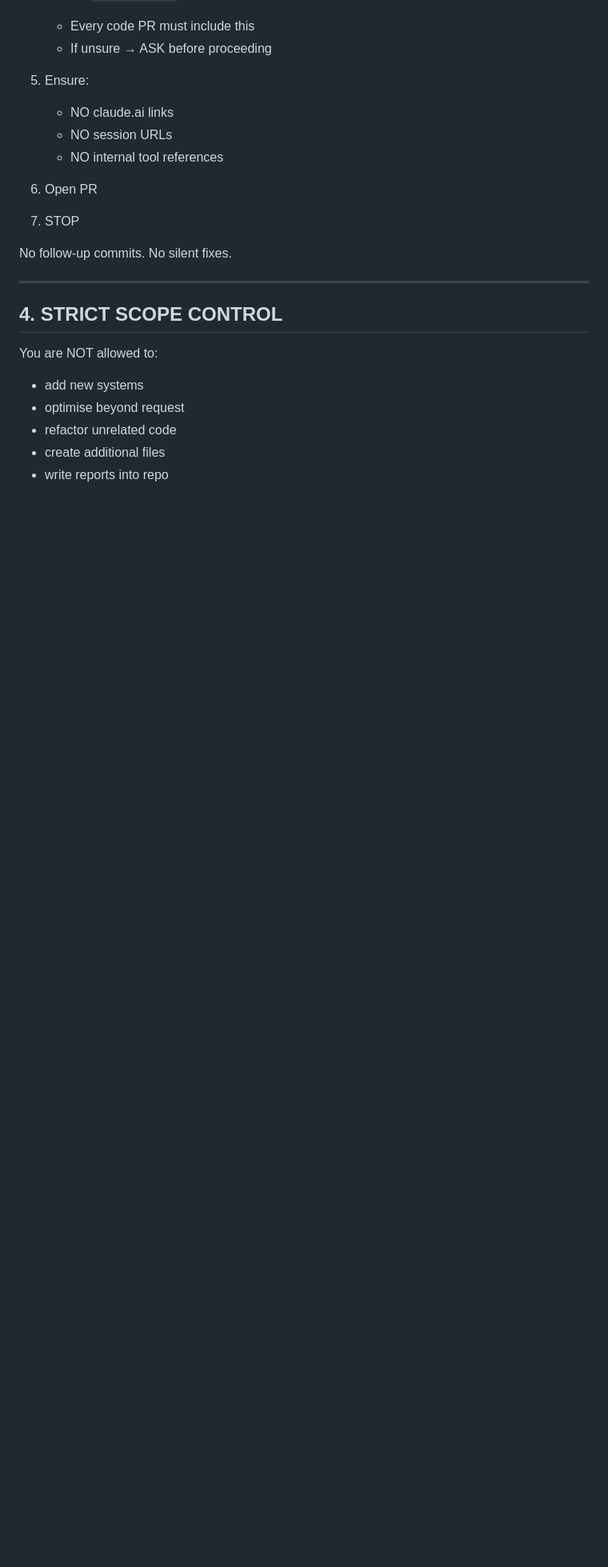
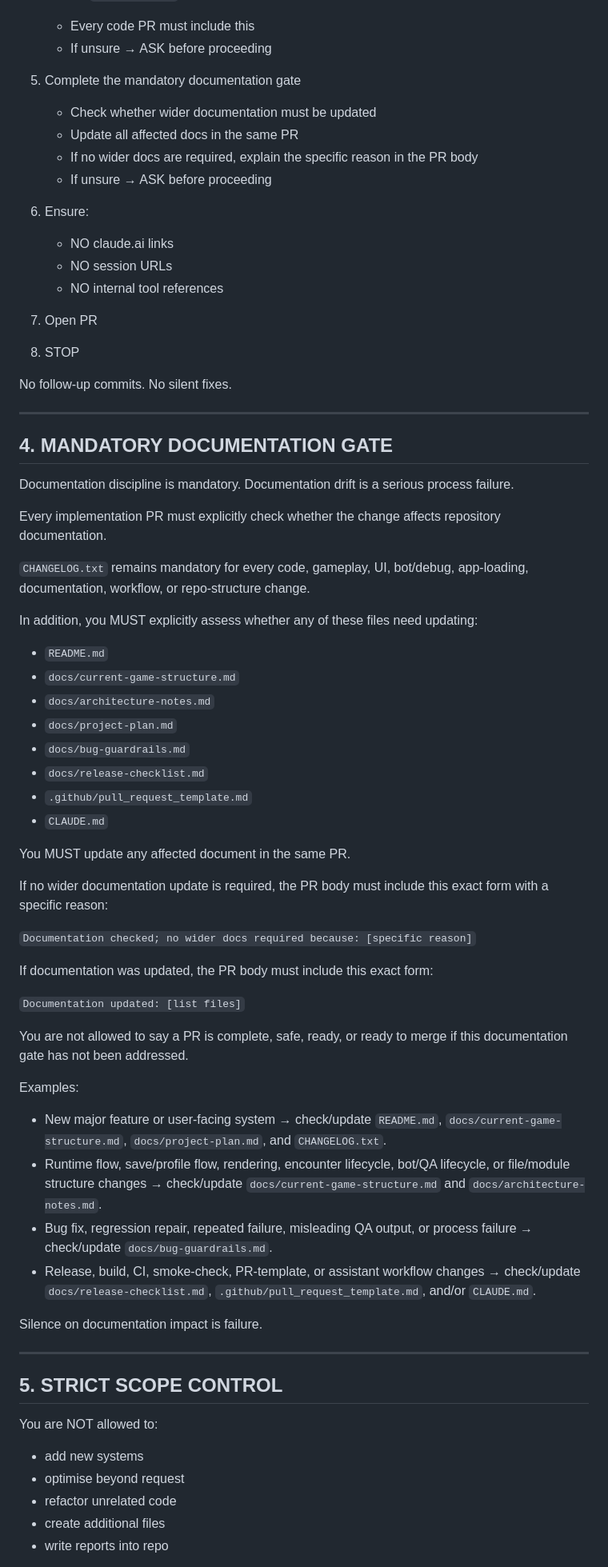
Before and after one commit to gy8s/evolution-game, a Markdown page: CLAUDE.md, the part around one of its changes. Shown at 80% size. GitHub-like rendering; blank space fills up the shorter version.

Commit message:
Add mandatory documentation gate to Claude rules (#87)

```diff
--- a/CLAUDE.md
+++ b/CLAUDE.md
@@ -62,20 +62,68 @@ You MUST:
    - Every code PR must include this
    - If unsure → ASK before proceeding
 
-5. Ensure:
+5. Complete the mandatory documentation gate
+   - Check whether wider documentation must be updated
+   - Update all affected docs in the same PR
+   - If no wider docs are required, explain the specific reason in the PR body
+   - If unsure → ASK before proceeding
+
+6. Ensure:
    - NO claude.ai links
    - NO session URLs
    - NO internal tool references
 
-6. Open PR
+7. Open PR
 
-7. STOP
+8. STOP
 
 No follow-up commits. No silent fixes.
 
 ---
 
-## 4. STRICT SCOPE CONTROL
+## 4. MANDATORY DOCUMENTATION GATE
+
+Documentation discipline is mandatory. Documentation drift is a serious process failure.
+
+Every implementation PR must explicitly check whether the change affects repository documentation.
+
+`CHANGELOG.txt` remains mandatory for every code, gameplay, UI, bot/debug, app-loading, documentation, workflow, or repo-structure change.
+
+In addition, you MUST explicitly assess whether any of these files need updating:
+
+- `README.md`
+- `docs/current-game-structure.md`
+- `docs/architecture-notes.md`
+- `docs/project-plan.md`
+- `docs/bug-guardrails.md`
+- `docs/release-checklist.md`
+- `.github/pull_request_template.md`
+- `CLAUDE.md`
+
+You MUST update any affected document in the same PR.
+
+If no wider documentation update is required, the PR body must include this exact form with a specific reason:
+
+`Documentation checked; no wider docs required because: [specific reason]`
+
+If documentation was updated, the PR body must include this exact form:
+
+`Documentation updated: [list files]`
+
+You are not allowed to say a PR is complete, safe, ready, or ready to merge if this documentation gate has not been addressed.
+
+Examples:
+
+- New major feature or user-facing system → check/update `README.md`, `docs/current-game-structure.md`, `docs/project-plan.md`, and `CHANGELOG.txt`.
+- Runtime flow, save/profile flow, rendering, encounter lifecycle, bot/QA lifecycle, or file/module structure changes → check/update `docs/current-game-structure.md` and `docs/architecture-notes.md`.
+- Bug fix, regression repair, repeated failure, misleading QA output, or process failure → check/update `docs/bug-guardrails.md`.
+- Release, build, CI, smoke-check, PR-template, or assistant workflow changes → check/update `docs/release-checklist.md`, `.github/pull_request_template.md`, and/or `CLAUDE.md`.
+
+Silence on documentation impact is failure.
+
+---
+
+## 5. STRICT SCOPE CONTROL
 
 You are NOT allowed to:
 - add new systems
```
Also changed, not shown: other parts of CLAUDE.md (+10 -7 lines).
